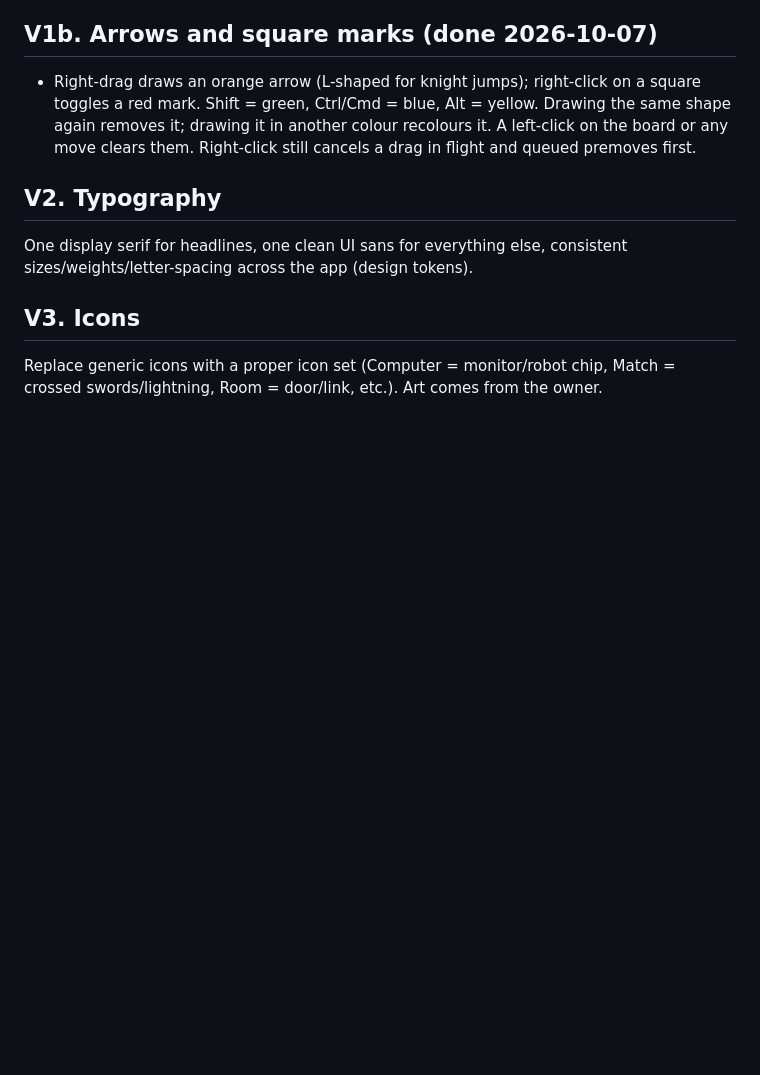
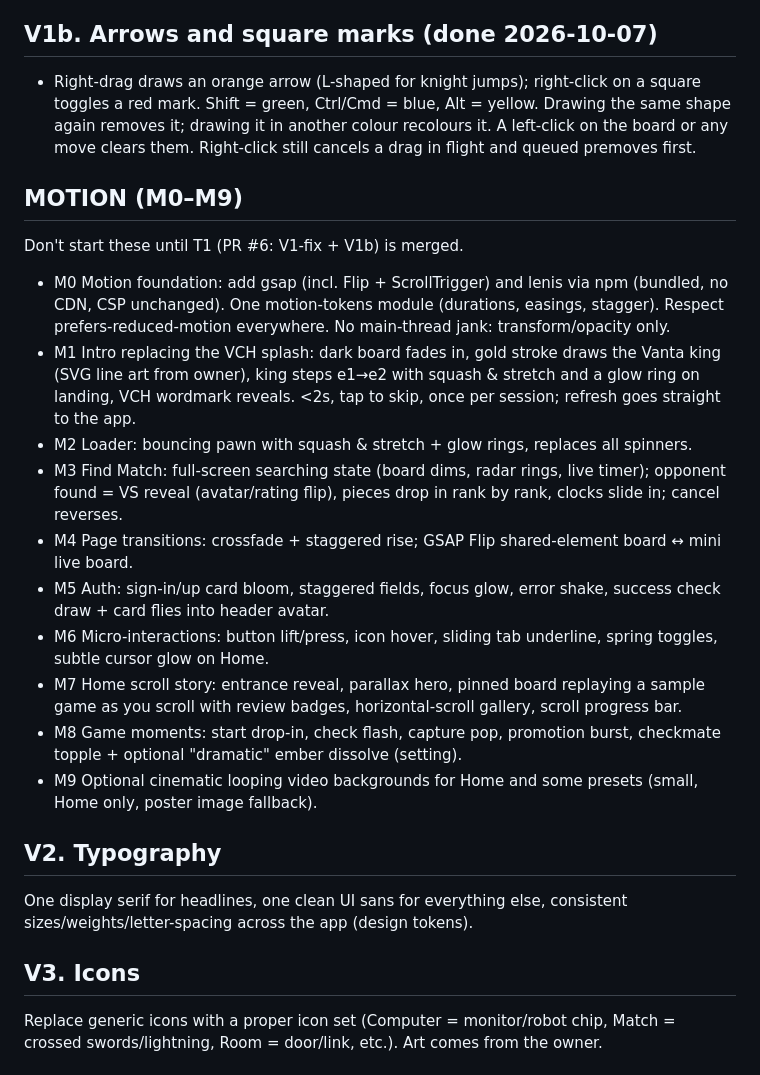
Before and after one commit to WIZB0B/WIZB0B-vanta-chess, a Markdown page: docs/VCH-BACKLOG.md, the part around the change. Rendered like a GitHub page; blank space fills up the shorter version.

Commit message:
Add MOTION backlog section (M0-M9)
Adds tasks M0-M9 after T1 (PR #6: V1-fix + V1b) and before V2. They wait
until T1 is merged.

Co-Authored-By: Claude Opus 5.5 <noreply@anthropic.com>
Claude-Session: https://claude.ai/code/session_019fMdNgka7UksGJcxWCXAGH

```diff
--- a/docs/VCH-BACKLOG.md
+++ b/docs/VCH-BACKLOG.md
@@ -142,6 +142,33 @@ Use the current piece images and refine them with CSS only:
   again removes it; drawing it in another colour recolours it. A left-click on the board or
   any move clears them. Right-click still cancels a drag in flight and queued premoves first.
 
+## MOTION (M0–M9)
+Don't start these until T1 (PR #6: V1-fix + V1b) is merged.
+
+- M0 Motion foundation: add gsap (incl. Flip + ScrollTrigger) and lenis via npm (bundled, no
+  CDN, CSP unchanged). One motion-tokens module (durations, easings, stagger). Respect
+  prefers-reduced-motion everywhere. No main-thread jank: transform/opacity only.
+- M1 Intro replacing the VCH splash: dark board fades in, gold stroke draws the Vanta king
+  (SVG line art from owner), king steps e1→e2 with squash & stretch and a glow ring on
+  landing, VCH wordmark reveals. <2s, tap to skip, once per session; refresh goes
+  straight to the app.
+- M2 Loader: bouncing pawn with squash & stretch + glow rings, replaces all spinners.
+- M3 Find Match: full-screen searching state (board dims, radar rings, live timer);
+  opponent found = VS reveal (avatar/rating flip), pieces drop in rank by rank, clocks
+  slide in; cancel reverses.
+- M4 Page transitions: crossfade + staggered rise; GSAP Flip shared-element board ↔ mini
+  live board.
+- M5 Auth: sign-in/up card bloom, staggered fields, focus glow, error shake, success check
+  draw + card flies into header avatar.
+- M6 Micro-interactions: button lift/press, icon hover, sliding tab underline, spring
+  toggles, subtle cursor glow on Home.
+- M7 Home scroll story: entrance reveal, parallax hero, pinned board replaying a sample game
+  as you scroll with review badges, horizontal-scroll gallery, scroll progress bar.
+- M8 Game moments: start drop-in, check flash, capture pop, promotion burst, checkmate
+  topple + optional "dramatic" ember dissolve (setting).
+- M9 Optional cinematic looping video backgrounds for Home and some presets (small, Home
+  only, poster image fallback).
+
 ## V2. Typography
 One display serif for headlines, one clean UI sans for everything else,
 consistent sizes/weights/letter-spacing across the app (design tokens).
```
